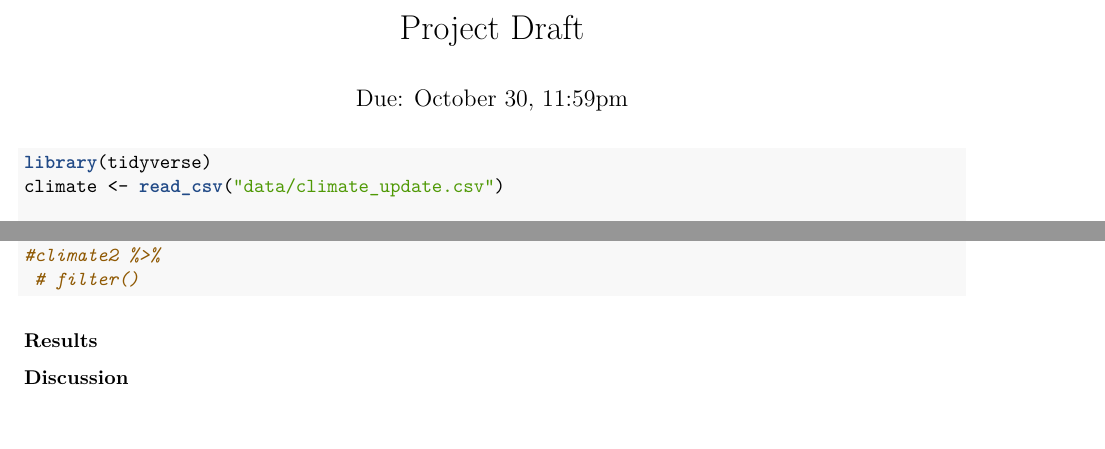
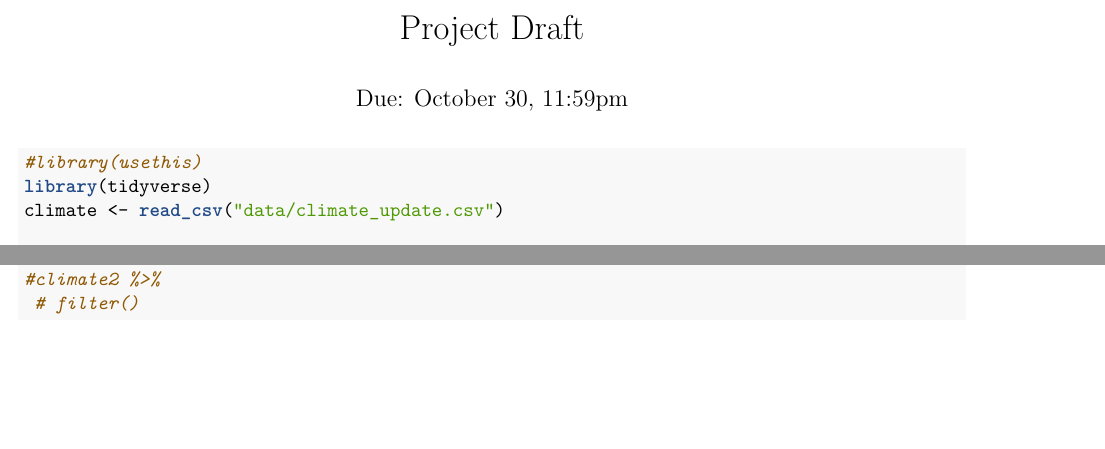
Before and after one commit to alexisbianco0919/Stat199-Final-Project, an R Markdown document (project-draft.Rmd): two parts of pages 1 and 2 of 2 before the commit and two parts of pages 1 and 2 of 3 after it, joined at a grey line, cut so that both start at the same text. The pictures show the output file project-draft.pdf that the author committed with the source.

Commit message:
testing from local -AB

````diff
--- a/project-draft.Rmd
+++ b/project-draft.Rmd
@@ -8,6 +8,7 @@ authors: Alexis Bianco, Pierce Hollier, Hadeel Hamoud, Ryan Lee
 ---
 
 ```{r loading-pack-reading-data, message=FALSE}
+#library(usethis)
 library(tidyverse)
 climate <- read_csv("data/climate_update.csv")
 
````
Also changed, not shown: project-draft.pdf.
